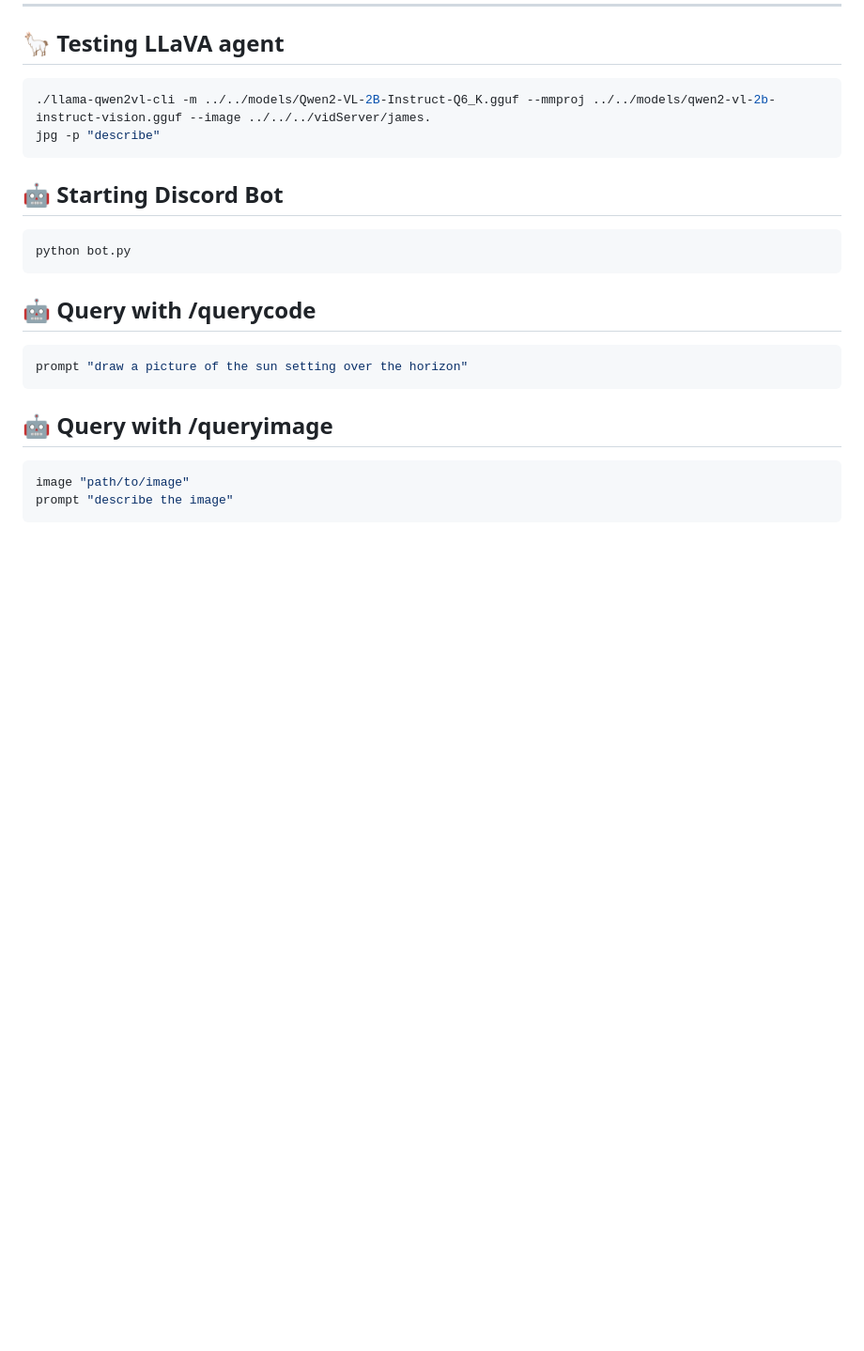
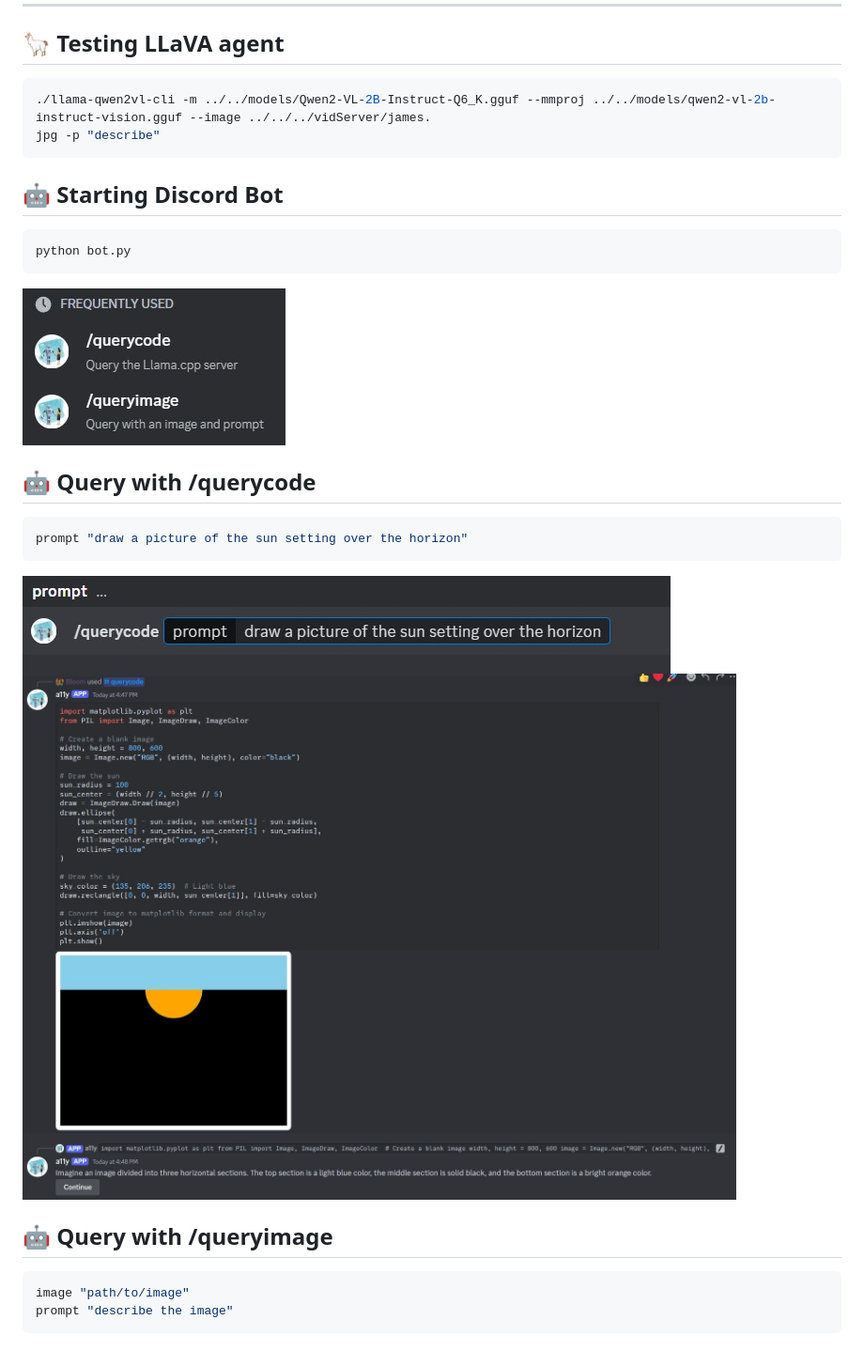
Before and after one commit to Znasif/HackTemplate, a Markdown page: README.md, the part around the change printed below. Shown: that part at 94% size. Drawn GitHub-style; pictures changed too: resources/img1.jpg (added), resources/img3.jpg (added), resources/img4.jpg (added); blank space fills up the shorter version.

````diff
--- a/README.md
+++ b/README.md
@@ -180,11 +180,14 @@ jpg -p "describe"
 ```bash
 python bot.py
 ```
+![Available commands](resources/img3.jpg)
 
 ## 🤖 Query with /querycode
 ```bash
 prompt "draw a picture of the sun setting over the horizon"
 ```
+![Example query to the querybot](resources/img4.jpg)
+![Example response of the discord bot querybot](resources/img1.jpg)
 
 ## 🤖 Query with /queryimage
 ```bash
````
Also changed, not shown: other parts of README.md (+2 -0 lines), resources/img2.jpg (added), resources/img5.jpg (added).
